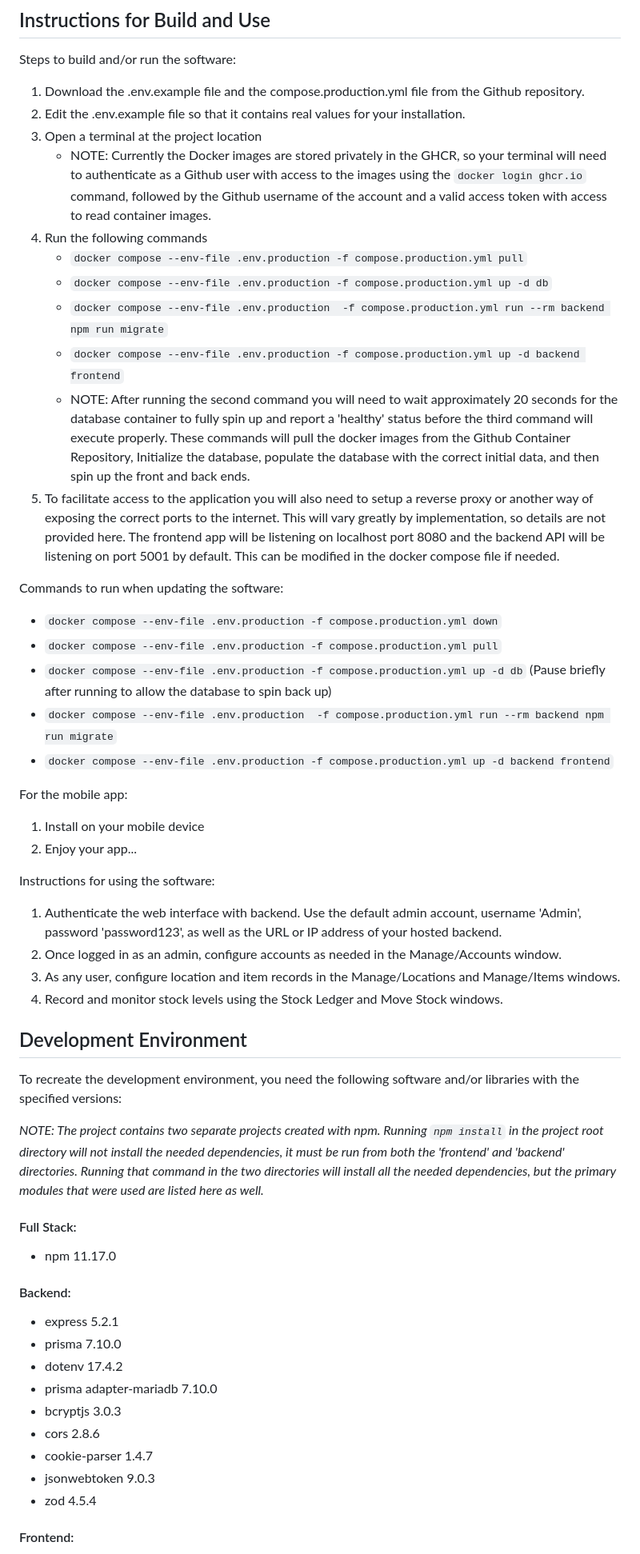
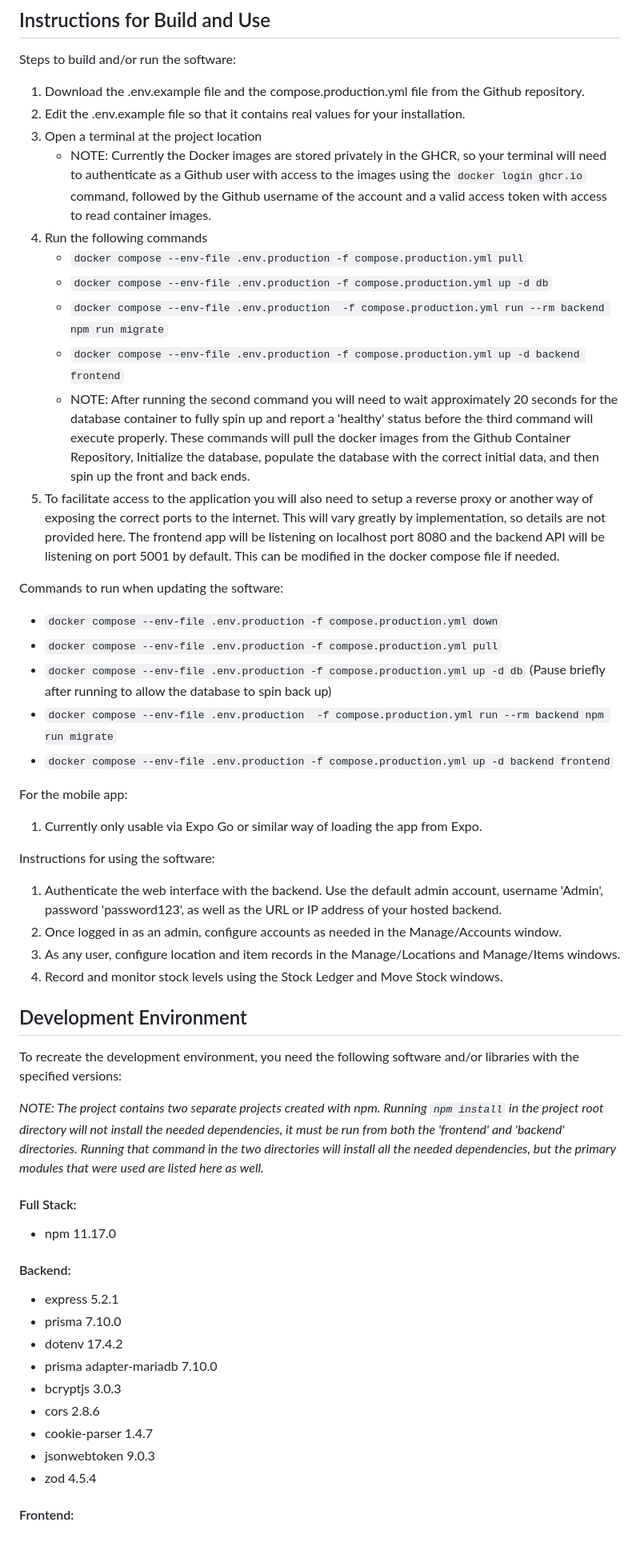
Before and after one commit to LlamaMan04/Inventory-Manager, a Markdown page: README.md, the part around one of its changes. Shown at 80% size. Rendered like a GitHub page.

```diff
--- a/README.md
+++ b/README.md
@@ -9,31 +9,31 @@ Steps to build and/or run the software:
 1. Download the .env.example file and the compose.production.yml file from the Github repository.
 2. Edit the .env.example file so that it contains real values for your installation.
 3. Open a terminal at the project location
-    * NOTE: Currently the Docker images are stored privately in the GHCR, so your terminal will need to authenticate as a Github user with access to the images using the `docker login ghcr.io` command, followed by the Github username of the account and a valid access token with access to read container images.
+   - NOTE: Currently the Docker images are stored privately in the GHCR, so your terminal will need to authenticate as a Github user with access to the images using the `docker login ghcr.io` command, followed by the Github username of the account and a valid access token with access to read container images.
 4. Run the following commands
-     * `docker compose --env-file .env.production -f compose.production.yml pull`
-     * `docker compose --env-file .env.production -f compose.production.yml up -d db`
-     * `docker compose --env-file .env.production  -f compose.production.yml run --rm backend npm run migrate`
-     * `docker compose --env-file .env.production -f compose.production.yml up -d backend frontend`
-     * NOTE: After running the second command you will need to wait approximately 20 seconds for the database container to fully spin up and report a 'healthy' status before the third command will execute properly.
-   These commands will pull the docker images from the Github Container Repository, Initialize the database, populate the database with the correct initial data, and then spin up the front and back ends.
+   - `docker compose --env-file .env.production -f compose.production.yml pull`
+   - `docker compose --env-file .env.production -f compose.production.yml up -d db`
+   - `docker compose --env-file .env.production  -f compose.production.yml run --rm backend npm run migrate`
+   - `docker compose --env-file .env.production -f compose.production.yml up -d backend frontend`
+   - NOTE: After running the second command you will need to wait approximately 20 seconds for the database container to fully spin up and report a 'healthy' status before the third command will execute properly.
+     These commands will pull the docker images from the Github Container Repository, Initialize the database, populate the database with the correct initial data, and then spin up the front and back ends.
 5. To facilitate access to the application you will also need to setup a reverse proxy or another way of exposing the correct ports to the internet. This will vary greatly by implementation, so details are not provided here. The frontend app will be listening on localhost port 8080 and the backend API will be listening on port 5001 by default. This can be modified in the docker compose file if needed.
 
 Commands to run when updating the software:
 
- * `docker compose --env-file .env.production -f compose.production.yml down`
- * `docker compose --env-file .env.production -f compose.production.yml pull`
- * `docker compose --env-file .env.production -f compose.production.yml up -d db` (Pause briefly after running to allow the database to spin back up)
- * `docker compose --env-file .env.production  -f compose.production.yml run --rm backend npm run migrate`
- * `docker compose --env-file .env.production -f compose.production.yml up -d backend frontend`
+- `docker compose --env-file .env.production -f compose.production.yml down`
+- `docker compose --env-file .env.production -f compose.production.yml pull`
+- `docker compose --env-file .env.production -f compose.production.yml up -d db` (Pause briefly after running to allow the database to spin back up)
+- `docker compose --env-file .env.production  -f compose.production.yml run --rm backend npm run migrate`
+- `docker compose --env-file .env.production -f compose.production.yml up -d backend frontend`
 
 For the mobile app:
-1. Install on your mobile device
-2. Enjoy your app...
+
+1. Currently only usable via Expo Go or similar way of loading the app from Expo.
 
 Instructions for using the software:
 
-1. Authenticate the web interface with backend. Use the default admin account, username 'Admin', password 'password123', as well as the URL or IP address of your hosted backend.
+1. Authenticate the web interface with the backend. Use the default admin account, username 'Admin', password 'password123', as well as the URL or IP address of your hosted backend.
 2. Once logged in as an admin, configure accounts as needed in the Manage/Accounts window.
 3. As any user, configure location and item records in the Manage/Locations and Manage/Items windows.
 4. Record and monitor stock levels using the Stock Ledger and Move Stock windows.
@@ -42,18 +42,22 @@ Instructions for using the software:
 
 To recreate the development environment, you need the following software and/or libraries with the specified versions:
 
-*NOTE: The project contains two separate projects created with npm. Running `npm install` in the project root directory will not install the needed dependencies, it must be run from both the 'frontend' and 'backend' directories. Running that command in the two directories will install all the needed dependencies, but the primary modules that were used are listed here as well.*
+_NOTE: The project contains two separate projects created with npm. Running `npm install` in the project root directory will not install the needed dependencies, it must be run from both the 'frontend' and 'backend' directories. Running that command in the two directories will install all the needed dependencies, but the primary modules that were used are listed here as well._
 
 #### Full Stack:
-* npm 11.17.0
+
+- npm 11.17.0
+
 #### Backend:
-* express 5.2.1
-* prisma 7.10.0
-* dotenv 17.4.2
-* prisma adapter-mariadb 7.10.0
-* bcryptjs 3.0.3
-* cors 2.8.6
-* cookie-parser 1.4.7
-* jsonwebtoken 9.0.3
-* zod 4.5.4
+
+- express 5.2.1
+- prisma 7.10.0
+- dotenv 17.4.2
+- prisma adapter-mariadb 7.10.0
+- bcryptjs 3.0.3
+- cors 2.8.6
+- cookie-parser 1.4.7
+- jsonwebtoken 9.0.3
+- zod 4.5.4
+
 #### Frontend:
```
Also changed, not shown: other parts of README.md (+15 -10 lines).
